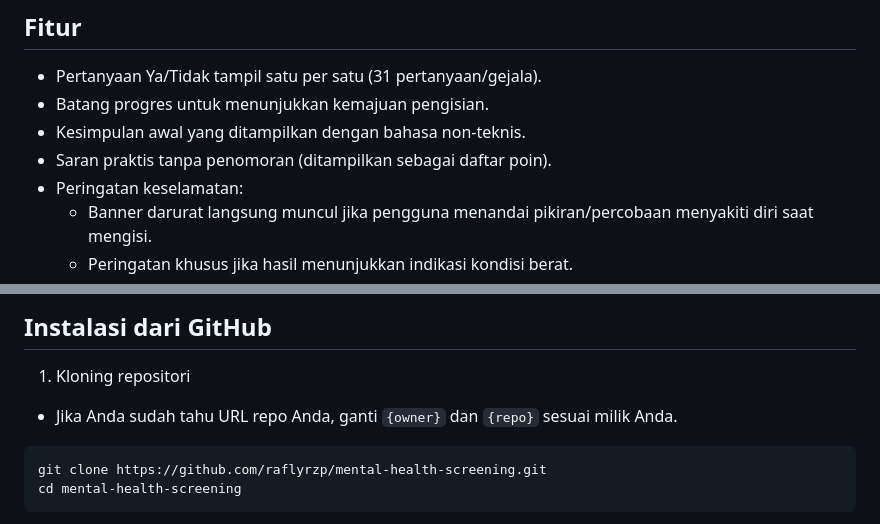
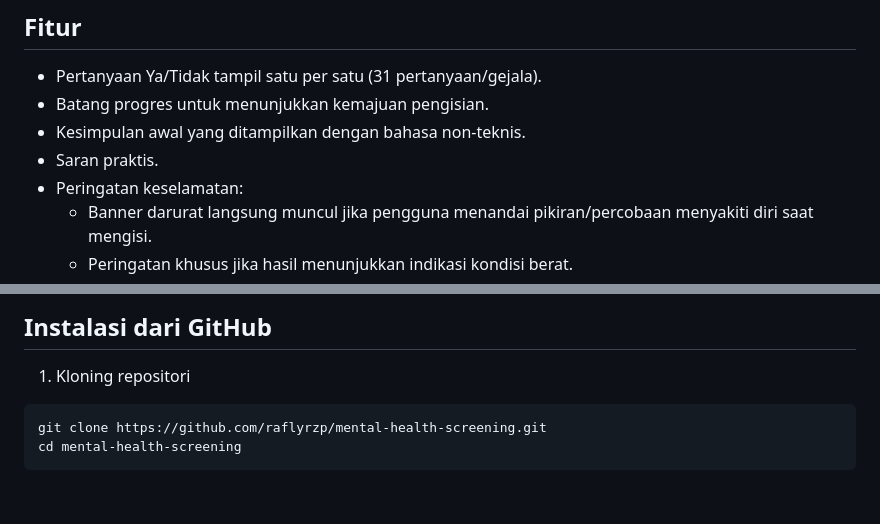
Before and after one commit to raflyrzp/mental-health-screening, a Markdown page: README.md, 2 parts joined by grey strips. Drawn GitHub-style; blank space fills up the shorter version.

Commit message:
update: update readme

````diff
--- a/README.md
+++ b/README.md
@@ -19,7 +19,7 @@ Catatan: Semua proses berjalan di browser pengguna (lokal), tidak mengirim data
 - Pertanyaan Ya/Tidak tampil satu per satu (31 pertanyaan/gejala).
 - Batang progres untuk menunjukkan kemajuan pengisian.
 - Kesimpulan awal yang ditampilkan dengan bahasa non-teknis.
-- Saran praktis tanpa penomoran (ditampilkan sebagai daftar poin).
+- Saran praktis.
 - Peringatan keselamatan:
   - Banner darurat langsung muncul jika pengguna menandai pikiran/percobaan menyakiti diri saat mengisi.
   - Peringatan khusus jika hasil menunjukkan indikasi kondisi berat.
@@ -46,8 +46,6 @@ npm -v
 ## Instalasi dari GitHub
 
 1. Kloning repositori
-
-- Jika Anda sudah tahu URL repo Anda, ganti `{owner}` dan `{repo}` sesuai milik Anda.
 
 ```bash
 git clone https://github.com/raflyrzp/mental-health-screening.git
````
